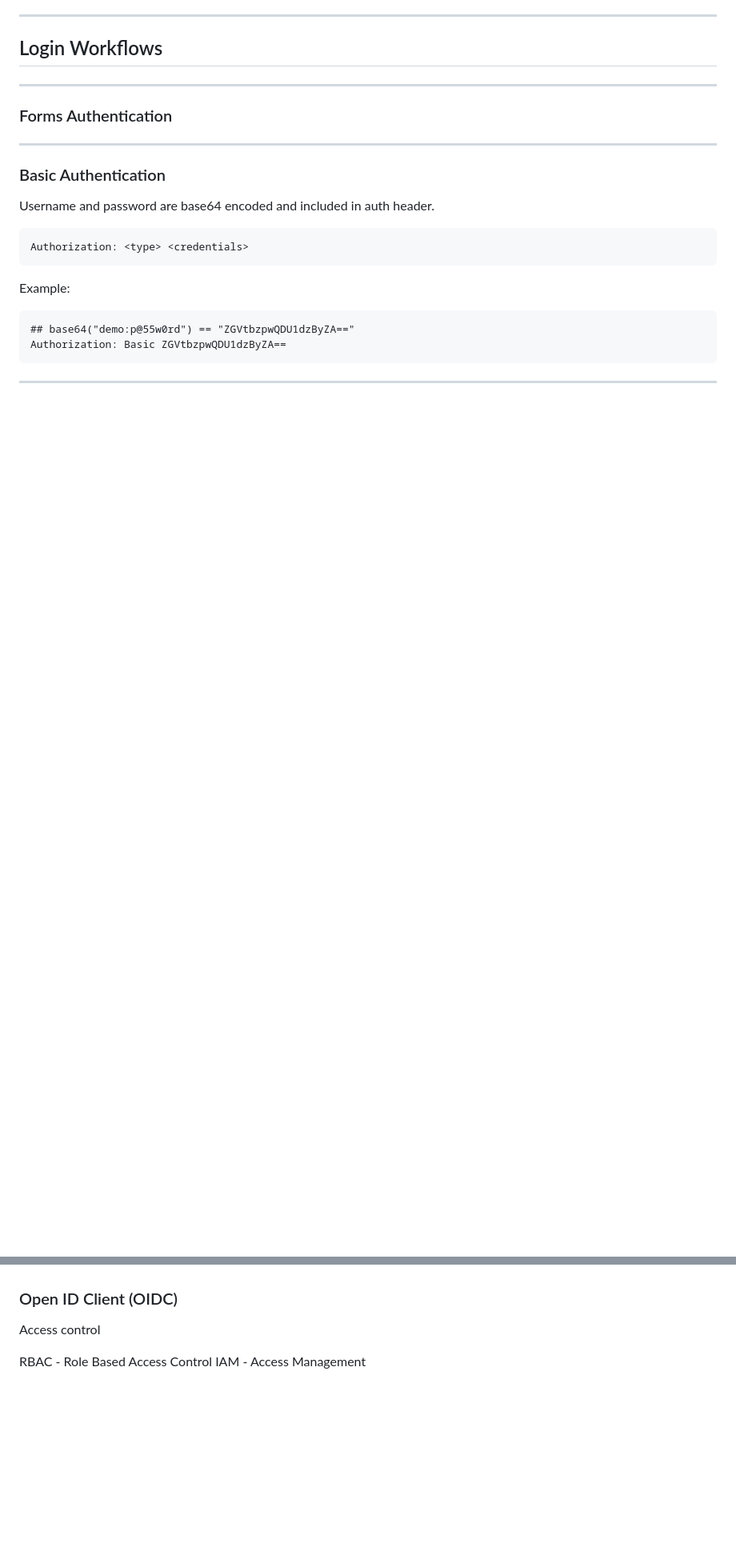
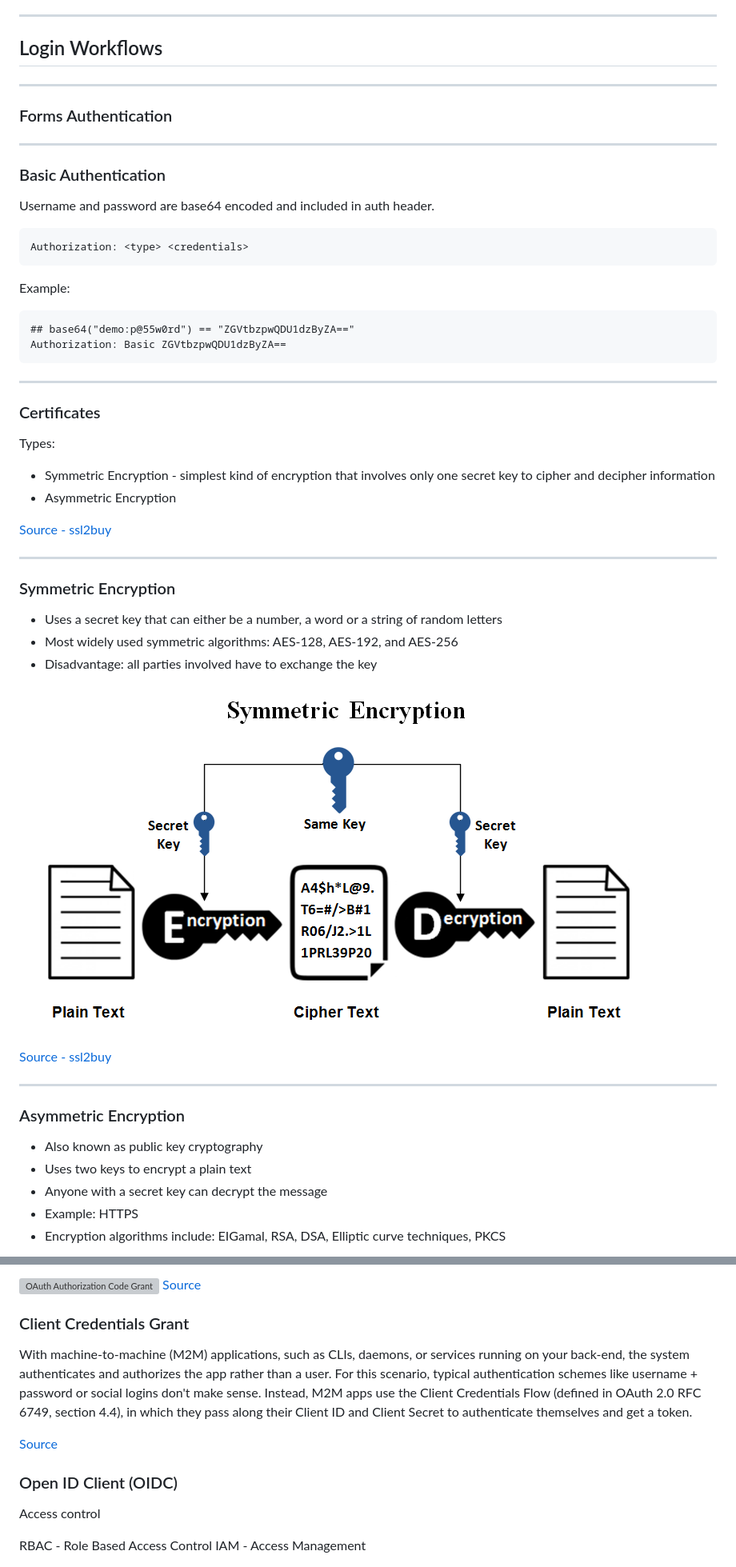
Before and after one commit to gregberns/auth-presentation, a Markdown page: Talk.md, 2 parts joined by grey strips. Shown: that part at 80% size. Rendered like a GitHub page; pictures changed too: docs/Symmetric-Encryption.png (added); blank space fills up the shorter version; grey boxes are pictures that could not be loaded.

Commit message:
more content:

```diff
--- a/Talk.md
+++ b/Talk.md
@@ -53,3 +82,34 @@ Authorization: Basic ZGVtbzpwQDU1dzByZA==
 
 ---
 
+### Certificates
+
+Types:
+
+* Symmetric Encryption - simplest kind of encryption that involves only one secret key to cipher and decipher information
+* Asymmetric Encryption
+
+[Source - ssl2buy](https://www.ssl2buy.com/wiki/symmetric-vs-asymmetric-encryption-what-are-differences)
+
+---
+
+### Symmetric Encryption
+
+* Uses a secret key that can either be a number, a word or a string of random letters
+* Most widely used symmetric algorithms: AES-128, AES-192, and AES-256
+* Disadvantage: all parties involved have to exchange the key
+
+![Symmetric-Encryption](./docs/Symmetric-Encryption.png)
+
+[Source - ssl2buy](https://www.ssl2buy.com/wiki/symmetric-vs-asymmetric-encryption-what-are-differences)
+
+---
+
+### Asymmetric Encryption
+
+* Also known as public key cryptography
+* Uses two keys to encrypt a plain text
+* Anyone with a secret key can decrypt the message
+* Example: HTTPS
+* Encryption algorithms include: EIGamal, RSA, DSA, Elliptic curve techniques, PKCS
+
@@ -64,3 +184,17 @@ Several different 'flows' known as 'grants'.
+![OAuth Authorization Code Grant](./APIgw_Oauth_web_server_flow.png)
+[Source](https://docs.axway.com/bundle/APIGateway_762_OAuthUserGuide_allOS_en_HTML5/page/Content/OAuthGuideTopics/oauth_flows_auth_code.htm)
+
+
+
+
+
+
+### Client Credentials Grant
+
+With machine-to-machine (M2M) applications, such as CLIs, daemons, or services running on your back-end, the system authenticates and authorizes the app rather than a user. For this scenario, typical authentication schemes like username + password or social logins don't make sense. Instead, M2M apps use the Client Credentials Flow (defined in OAuth 2.0 RFC 6749, section 4.4), in which they pass along their Client ID and Client Secret to authenticate themselves and get a token.
+
+[Source](https://auth0.com/docs/flows/concepts/client-credentials)
+
 
 ### Open ID Client (OIDC)
 
```
Also changed, not shown: other parts of Talk.md (+96 -7 lines), docs/APIgw_Oauth_web_server_flow.png (added), docs/Asymmetric-Encryption.png (added), docs/sstc-saml-binding-simplesign-cd-02_html_20f95218.gif (added).
